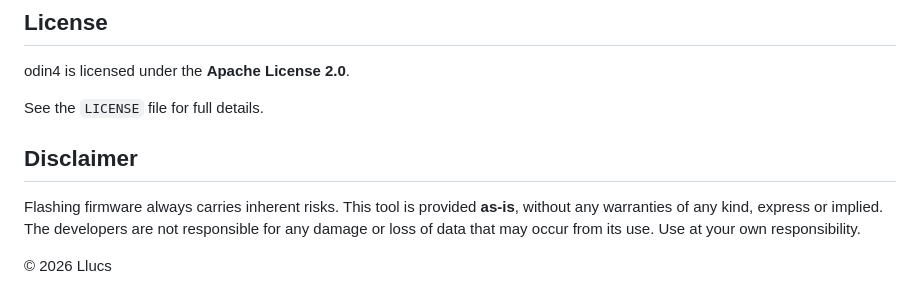
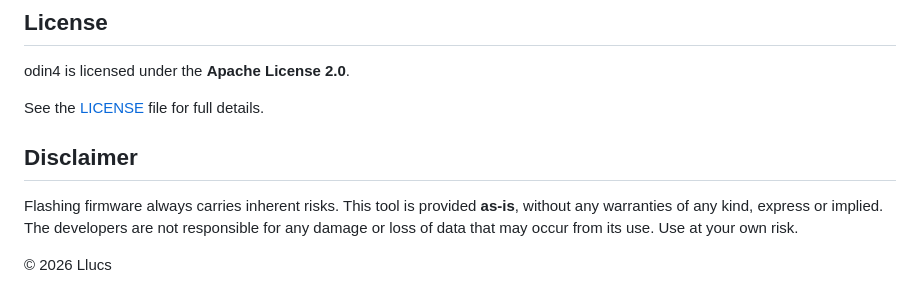
Before and after one commit to Llucs/odin4, a Markdown page: README.md, the part around the change. Drawn GitHub-style.

Commit message:
Atualizar o README.md

```diff
--- a/README.md
+++ b/README.md
@@ -237,10 +237,10 @@ We welcome and encourage contributions from the community. Please refer to our [
 
 odin4 is licensed under the **Apache License 2.0**.
 
-See the `LICENSE` file for full details.
+See the [LICENSE](./LICENSE) file for full details.
 
 ## Disclaimer
 
-Flashing firmware always carries inherent risks. This tool is provided **as-is**, without any warranties of any kind, express or implied. The developers are not responsible for any damage or loss of data that may occur from its use. Use at your own responsibility.
+Flashing firmware always carries inherent risks. This tool is provided **as-is**, without any warranties of any kind, express or implied. The developers are not responsible for any damage or loss of data that may occur from its use. Use at your own risk.
 
 © 2026 Llucs
```
